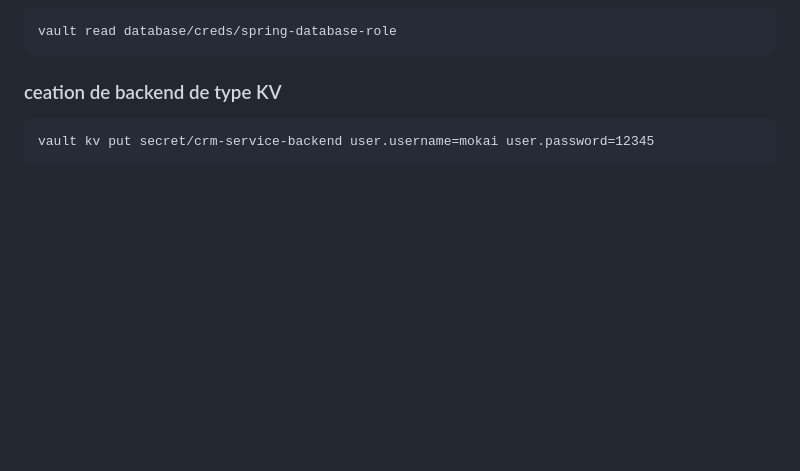
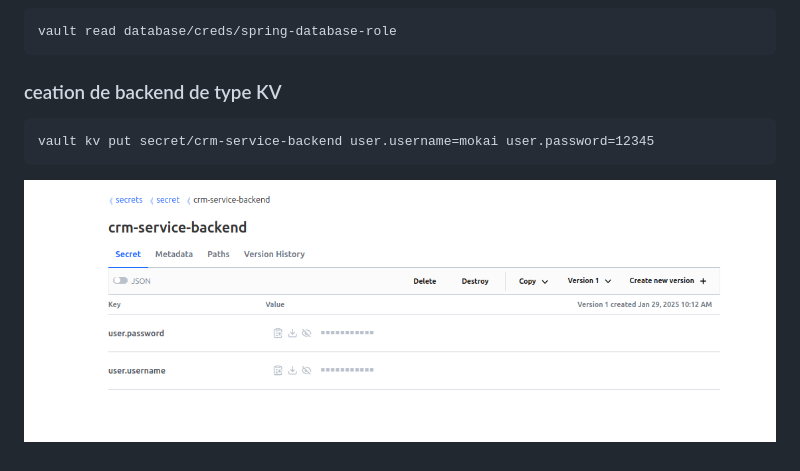
Before and after one commit to schangmokai/FORMATIONS, a Markdown page: HVAULT ROTATION/hvault rotation.md, the part around the change. Drawn GitHub-style; pictures changed too: HVAULT ROTATION/img_2.png (added); blank space fills up the shorter version.

Commit message:
add hvault rotation

````diff
--- a/HVAULT ROTATION/hvault rotation.md
+++ b/HVAULT ROTATION/hvault rotation.md
@@ -280,3 +280,4 @@ vault read database/creds/spring-database-role
 ```
 vault kv put secret/crm-service-backend user.username=mokai user.password=12345
 ```
+![img_2.png](img_2.png)
````
